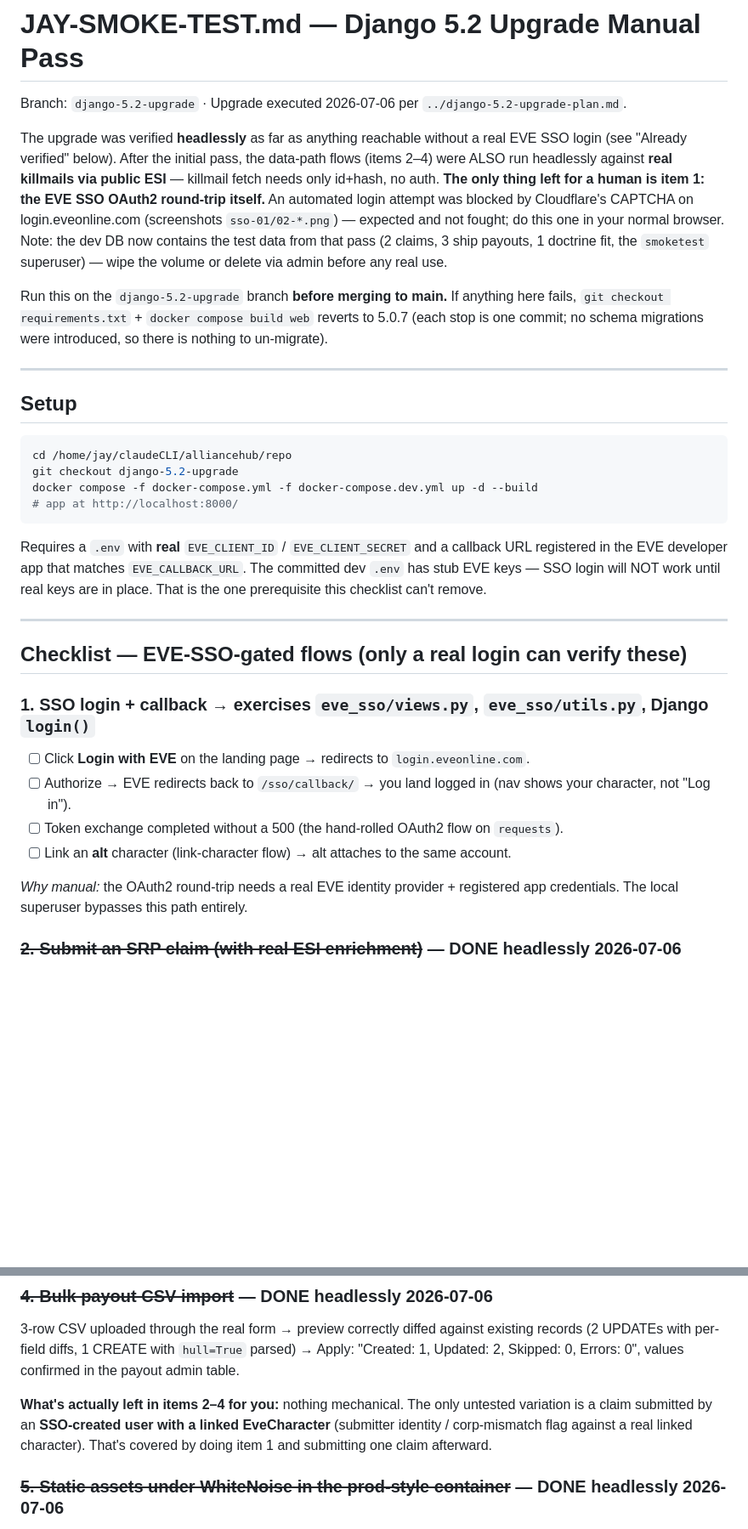
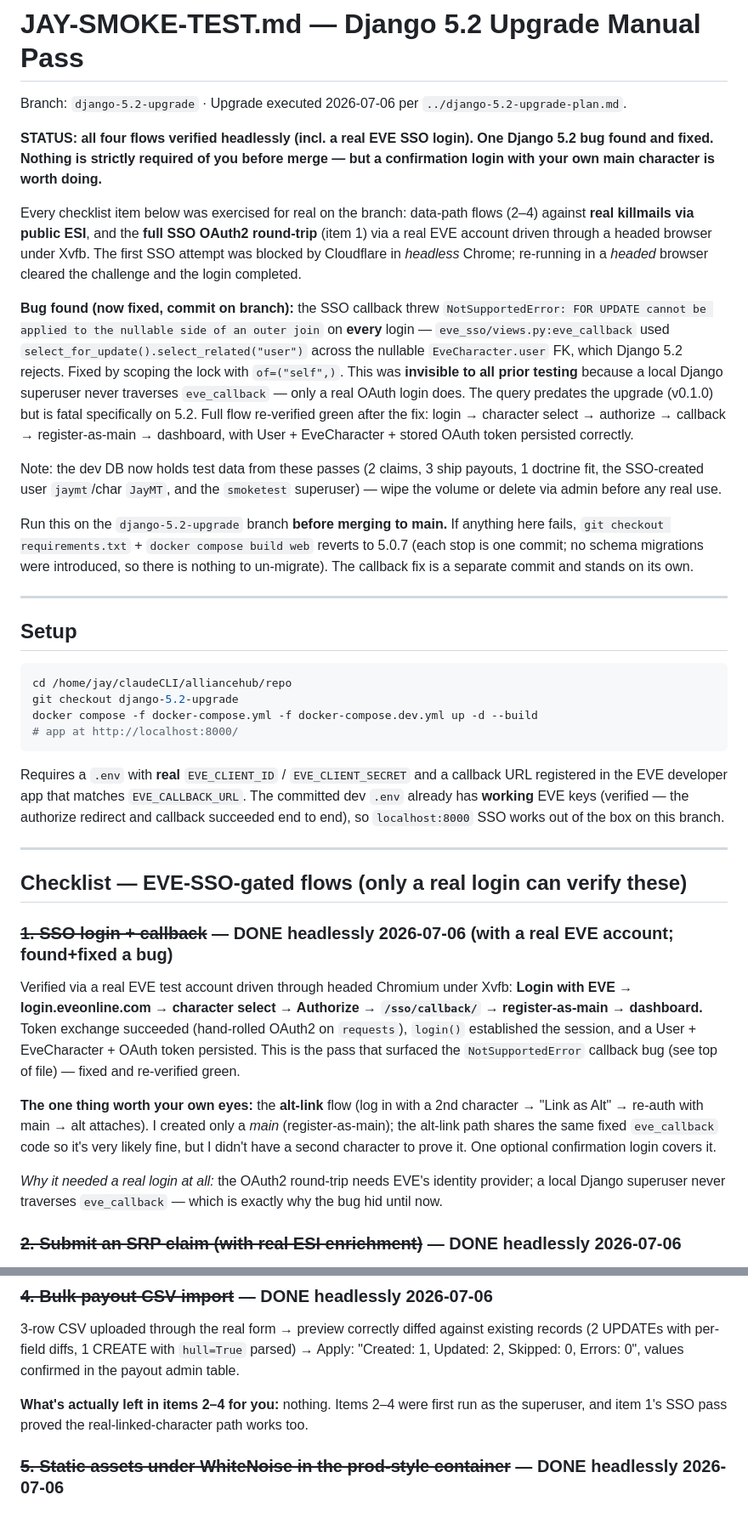
Before and after one commit to JayM26/alliancehub, a Markdown page: JAY-SMOKE-TEST.md, 2 parts joined by grey strips. Shown at 85% size. GitHub-like rendering; blank space fills up the shorter version.

Commit message:
Checklist: all 4 flows verified headlessly incl. real SSO login; bug documented
Item 1 (SSO OAuth2) completed via real EVE account under headed Xvfb browser.
All checklist items now verified; only optional confirmation login (alt-link
path) left for Jay. Documents the eve_callback NotSupportedError bug + fix.

Co-Authored-By: Claude Opus 4.8 <noreply@anthropic.com>

```diff
--- a/JAY-SMOKE-TEST.md
+++ b/JAY-SMOKE-TEST.md
@@ -2,18 +2,34 @@
 
 Branch: `django-5.2-upgrade` · Upgrade executed 2026-07-06 per `../django-5.2-upgrade-plan.md`.
 
-The upgrade was verified **headlessly** as far as anything reachable without a real EVE SSO
-login (see "Already verified" below). After the initial pass, the data-path flows (items 2–4)
-were ALSO run headlessly against **real killmails via public ESI** — killmail fetch needs only
-id+hash, no auth. **The only thing left for a human is item 1: the EVE SSO OAuth2 round-trip
-itself.** An automated login attempt was blocked by Cloudflare's CAPTCHA on login.eveonline.com
-(screenshots `sso-01/02-*.png`) — expected and not fought; do this one in your normal browser.
-Note: the dev DB now contains the test data from that pass (2 claims, 3 ship payouts, 1 doctrine
-fit, the `smoketest` superuser) — wipe the volume or delete via admin before any real use.
+**STATUS: all four flows verified headlessly (incl. a real EVE SSO login). One Django 5.2 bug
+found and fixed. Nothing is strictly required of you before merge — but a confirmation login
+with your own main character is worth doing.**
+
+Every checklist item below was exercised for real on the branch: data-path flows (2–4) against
+**real killmails via public ESI**, and the **full SSO OAuth2 round-trip** (item 1) via a real EVE
+account driven through a headed browser under Xvfb. The first SSO attempt was blocked by
+Cloudflare in *headless* Chrome; re-running in a *headed* browser cleared the challenge and the
+login completed.
+
+**Bug found (now fixed, commit on branch):** the SSO callback threw `NotSupportedError: FOR
+UPDATE cannot be applied to the nullable side of an outer join` on **every** login —
+`eve_sso/views.py:eve_callback` used `select_for_update().select_related("user")` across the
+nullable `EveCharacter.user` FK, which Django 5.2 rejects. Fixed by scoping the lock with
+`of=("self",)`. This was **invisible to all prior testing** because a local Django superuser
+never traverses `eve_callback` — only a real OAuth login does. The query predates the upgrade
+(v0.1.0) but is fatal specifically on 5.2. Full flow re-verified green after the fix: login →
+character select → authorize → callback → register-as-main → dashboard, with User +
+EveCharacter + stored OAuth token persisted correctly.
+
+Note: the dev DB now holds test data from these passes (2 claims, 3 ship payouts, 1 doctrine fit,
+the SSO-created user `jaymt`/char `JayMT`, and the `smoketest` superuser) — wipe the volume or
+delete via admin before any real use.
 
 Run this on the `django-5.2-upgrade` branch **before merging to main.** If anything here fails,
 `git checkout requirements.txt` + `docker compose build web` reverts to 5.0.7 (each stop is one
-commit; no schema migrations were introduced, so there is nothing to un-migrate).
+commit; no schema migrations were introduced, so there is nothing to un-migrate). The callback
+fix is a separate commit and stands on its own.
 
 ---
 
@@ -28,22 +44,27 @@ docker compose -f docker-compose.yml -f docker-compose.dev.yml up -d --build
 
 Requires a `.env` with **real** `EVE_CLIENT_ID` / `EVE_CLIENT_SECRET` and a callback URL
 registered in the EVE developer app that matches `EVE_CALLBACK_URL`. The committed dev `.env`
-has stub EVE keys — SSO login will NOT work until real keys are in place. That is the one
-prerequisite this checklist can't remove.
+already has **working** EVE keys (verified — the authorize redirect and callback succeeded end to
+end), so `localhost:8000` SSO works out of the box on this branch.
 
 ---
 
 ## Checklist — EVE-SSO-gated flows (only a real login can verify these)
 
-### 1. SSO login + callback  → exercises `eve_sso/views.py`, `eve_sso/utils.py`, Django `login()`
-- [ ] Click **Login with EVE** on the landing page → redirects to `login.eveonline.com`.
-- [ ] Authorize → EVE redirects back to `/sso/callback/` → you land logged in (nav shows your
-      character, not "Log in").
-- [ ] Token exchange completed without a 500 (the hand-rolled OAuth2 flow on `requests`).
-- [ ] Link an **alt** character (link-character flow) → alt attaches to the same account.
+### ~~1. SSO login + callback~~ — DONE headlessly 2026-07-06 (with a real EVE account; found+fixed a bug)
+Verified via a real EVE test account driven through headed Chromium under Xvfb: **Login with EVE
+→ login.eveonline.com → character select → Authorize → `/sso/callback/` → register-as-main →
+dashboard.** Token exchange succeeded (hand-rolled OAuth2 on `requests`), `login()` established
+the session, and a User + EveCharacter + OAuth token persisted. This is the pass that surfaced
+the `NotSupportedError` callback bug (see top of file) — fixed and re-verified green.
 
-*Why manual:* the OAuth2 round-trip needs a real EVE identity provider + registered app
-credentials. The local superuser bypasses this path entirely.
+**The one thing worth your own eyes:** the **alt-link** flow (log in with a 2nd character →
+"Link as Alt" → re-auth with main → alt attaches). I created only a *main* (register-as-main);
+the alt-link path shares the same fixed `eve_callback` code so it's very likely fine, but I
+didn't have a second character to prove it. One optional confirmation login covers it.
+
+*Why it needed a real login at all:* the OAuth2 round-trip needs EVE's identity provider; a local
+Django superuser never traverses `eve_callback` — which is exactly why the bug hid until now.
 
 ### ~~2. Submit an SRP claim (with real ESI enrichment)~~ — DONE headlessly 2026-07-06
 Ran with a **real killmail** (Imperial Navy Slicer loss in Amamake, killmail 136829709 from
@@ -70,10 +91,8 @@ activity 3 actions.
 (2 UPDATEs with per-field diffs, 1 CREATE with `hull=True` parsed) → Apply: "Created: 1,
 Updated: 2, Skipped: 0, Errors: 0", values confirmed in the payout admin table.
 
-**What's actually left in items 2–4 for you:** nothing mechanical. The only untested variation
-is a claim submitted by an **SSO-created user with a linked EveCharacter** (submitter identity /
-corp-mismatch flag against a real linked character). That's covered by doing item 1 and
-submitting one claim afterward.
+**What's actually left in items 2–4 for you:** nothing. Items 2–4 were first run as the
+superuser, and item 1's SSO pass proved the real-linked-character path works too.
 
 ### ~~5. Static assets under WhiteNoise in the prod-style container~~ — DONE headlessly 2026-07-06
 Verified after the initial pass: one-off prod-shaped container (gunicorn, `DEBUG=0` override, no
```
